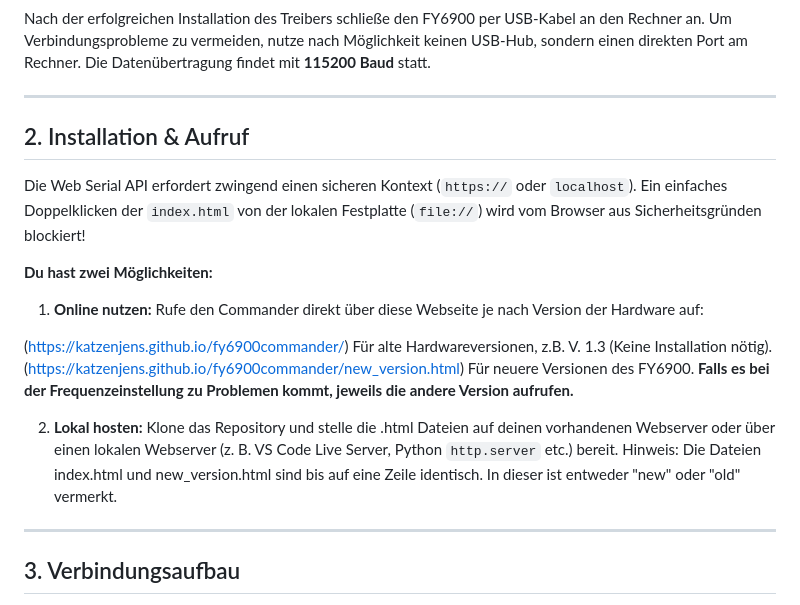
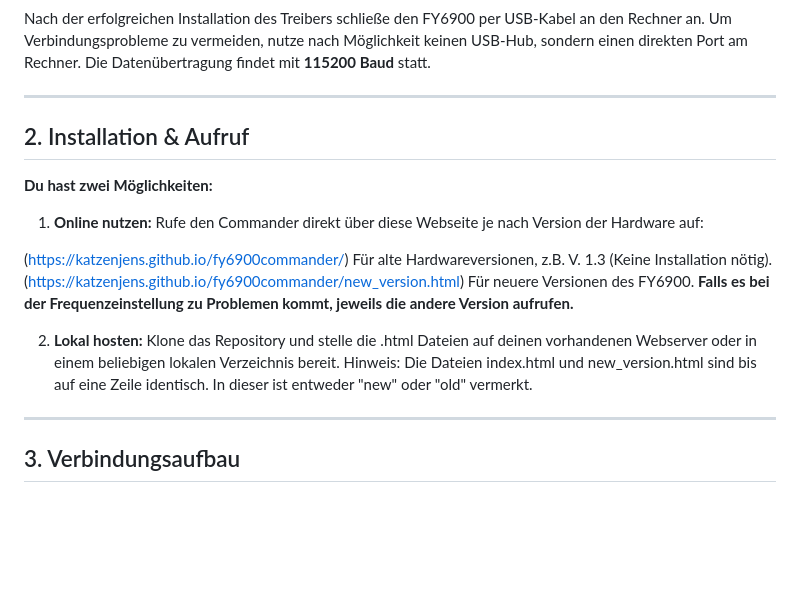
Before and after one commit to katzenjens/fy6900commander, a Markdown page: anleitung.md, the part around the change. Drawn GitHub-style; blank space fills up the shorter version.

```diff
--- a/anleitung.md
+++ b/anleitung.md
@@ -26,8 +26,6 @@ Nach der erfolgreichen Installation des Treibers schließe den FY6900 per USB-Ka
 2\. Installation & Aufruf
 -------------------------
 
-Die Web Serial API erfordert zwingend einen sicheren Kontext (`https://` oder `localhost`). Ein einfaches Doppelklicken der `index.html` von der lokalen Festplatte (`file://`) wird vom Browser aus Sicherheitsgründen blockiert!
-
 **Du hast zwei Möglichkeiten:**
 
 1.  **Online nutzen:** Rufe den Commander direkt über diese Webseite je nach Version der Hardware auf:
@@ -36,7 +34,7 @@ Die Web Serial API erfordert zwingend einen sicheren Kontext (`https://` oder `l
 (https://katzenjens.github.io/fy6900commander/new_version.html)  Für neuere Versionen des FY6900.
 **Falls es bei der Frequenzeinstellung zu Problemen kommt, jeweils die andere Version aufrufen.**
 
-2.  **Lokal hosten:** Klone das Repository und stelle die .html Dateien auf deinen vorhandenen Webserver oder über einen lokalen Webserver (z. B. VS Code Live Server, Python `http.server` etc.) bereit. Hinweis: Die Dateien index.html und new_version.html sind bis auf eine Zeile identisch. In dieser ist entweder "new" oder "old" vermerkt.
+2.  **Lokal hosten:** Klone das Repository und stelle die .html Dateien auf deinen vorhandenen Webserver oder in einem beliebigen lokalen Verzeichnis bereit. Hinweis: Die Dateien index.html und new_version.html sind bis auf eine Zeile identisch. In dieser ist entweder "new" oder "old" vermerkt.
 
 * * *
 
```
